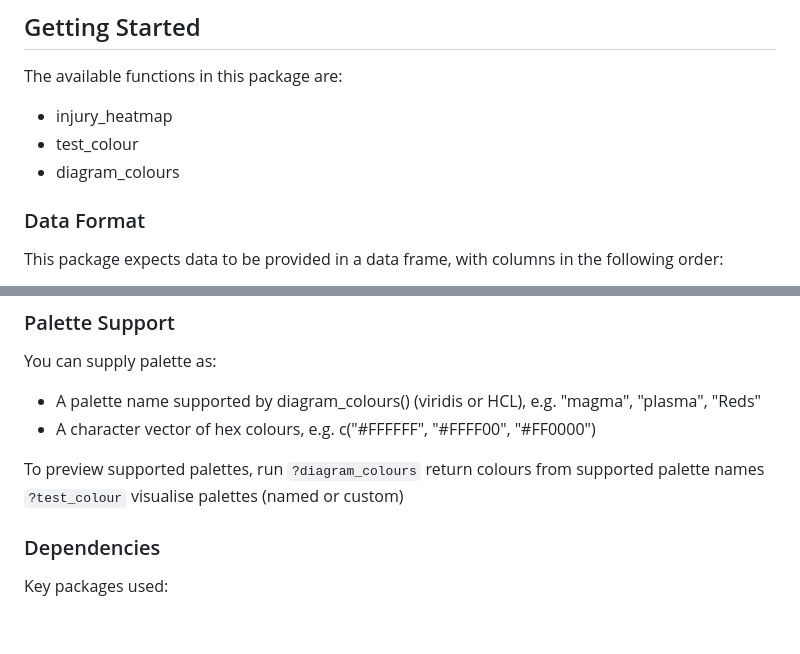
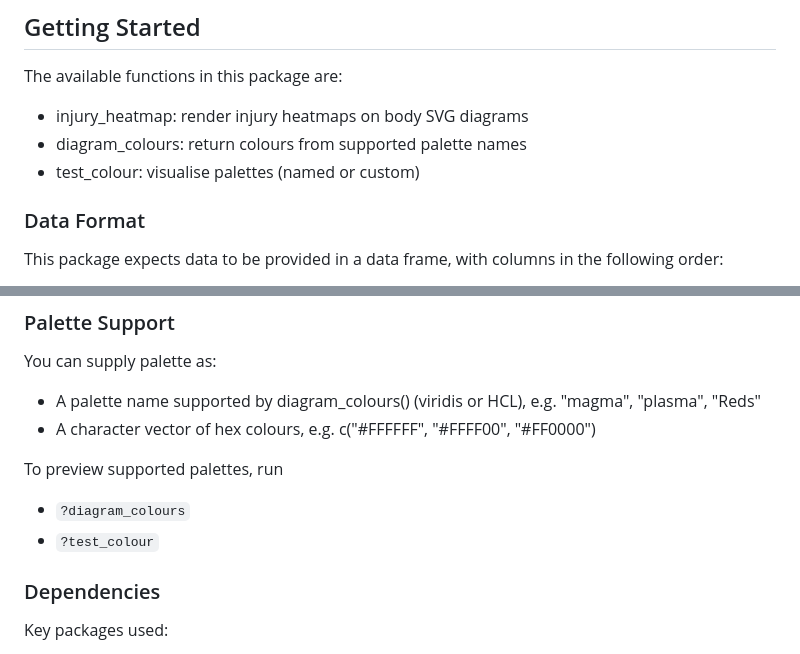
Before and after one commit to bnqcasimiro/spinviz, a Markdown page: README.md, 2 parts joined by grey strips. Rendered like a GitHub page; blank space fills up the shorter version.

```diff
--- a/README.md
+++ b/README.md
@@ -46,9 +46,9 @@ remotes::install_github("bnqcasimiro/spinviz")
 
 ## Getting Started
 The available functions in this package are:
-- injury_heatmap
-- test_colour
-- diagram_colours
+- injury_heatmap: render injury heatmaps on body SVG diagrams
+- diagram_colours: return colours from supported palette names
+- test_colour: visualise palettes (named or custom)
 
 
 ### Data Format
@@ -103,8 +103,8 @@ You can supply palette as:
 - A character vector of hex colours, e.g. c("#FFFFFF", "#FFFF00", "#FF0000")
 
 To preview supported palettes, run
-`?diagram_colours` return colours from supported palette names
-`?test_colour` visualise palettes (named or custom)
+- `?diagram_colours`
+- `?test_colour`
 
 
 ### Dependencies
```
